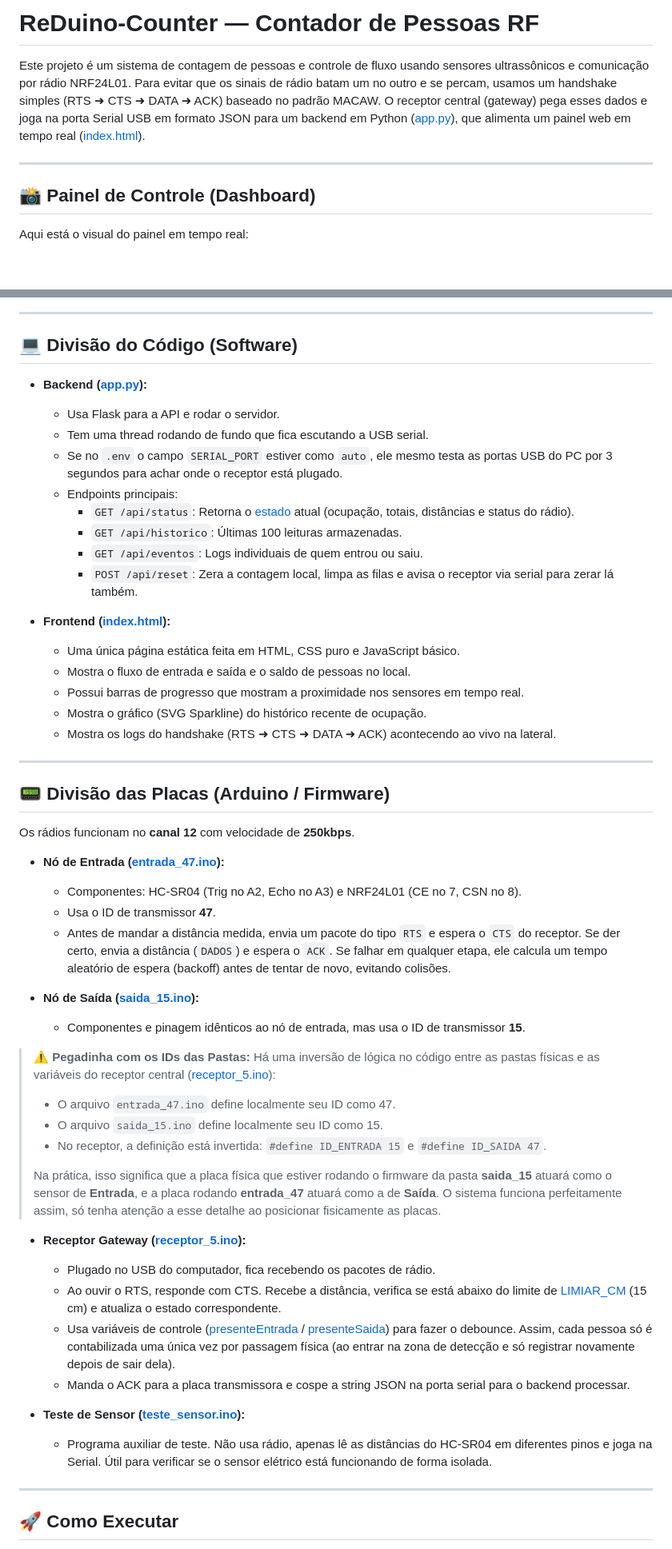
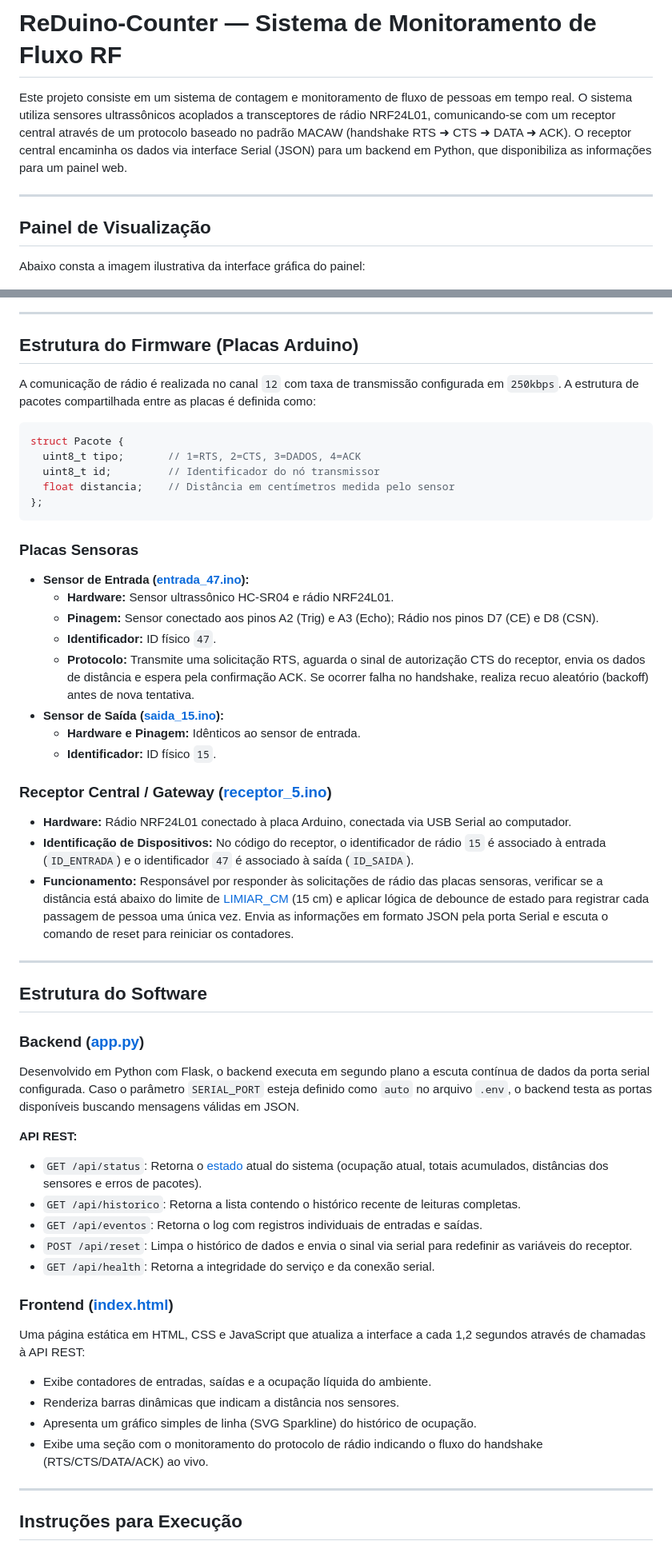
Before and after one commit to LuisFelipeGomes/Trabalho-T-picos-Especiais-Em-Interfaces-Computacionais, a Markdown page: README.md, 2 parts joined by grey strips. Shown at 80% size. GitHub-like rendering; blank space fills up the shorter version.

Commit message:
attreadme3.0

````diff
--- a/README.md
+++ b/README.md
@@ -1,12 +1,12 @@
-# ReDuino-Counter — Contador de Pessoas RF
+# ReDuino-Counter — Sistema de Monitoramento de Fluxo RF
 
-Este projeto é um sistema de contagem de pessoas e controle de fluxo usando sensores ultrassônicos e comunicação por rádio NRF24L01. Para evitar que os sinais de rádio batam um no outro e se percam, usamos um handshake simples (RTS ➜ CTS ➜ DATA ➜ ACK) baseado no padrão MACAW. O receptor central (gateway) pega esses dados e joga na porta Serial USB em formato JSON para um backend em Python ([app.py](file:///c:/Users/luisf/Trabalho-T-picos-Especiais-Em-Interfaces-Computacionais/app.py)), que alimenta um painel web em tempo real ([index.html](file:///c:/Users/luisf/Trabalho-T-picos-Especiais-Em-Interfaces-Computacionais/index.html)).
+Este projeto consiste em um sistema de contagem e monitoramento de fluxo de pessoas em tempo real. O sistema utiliza sensores ultrassônicos acoplados a transceptores de rádio NRF24L01, comunicando-se com um receptor central através de um protocolo baseado no padrão MACAW (handshake RTS ➜ CTS ➜ DATA ➜ ACK). O receptor central encaminha os dados via interface Serial (JSON) para um backend em Python, que disponibiliza as informações para um painel web.
 
 ---
 
-## 📸 Painel de Controle (Dashboard)
+## Painel de Visualização
 
-Aqui está o visual do painel em tempo real:
+Abaixo consta a imagem ilustrativa da interface gráfica do painel:
 
 ![Painel de Fluxo](painel.png)
 
@@ -44,57 +23,59 @@ graph TD
 
 ---
 
-## 💻 Divisão do Código (Software)
+## Estrutura do Firmware (Placas Arduino)
 
-*   **Backend ([app.py](file:///c:/Users/luisf/Trabalho-T-picos-Especiais-Em-Interfaces-Computacionais/app.py)):**
-    *   Usa Flask para a API e rodar o servidor.
-    *   Tem uma thread rodando de fundo que fica escutando a USB serial.
-    *   Se no `.env` o campo `SERIAL_PORT` estiver como `auto`, ele mesmo testa as portas USB do PC por 3 segundos para achar onde o receptor está plugado.
-    *   Endpoints principais:
-        *   `GET /api/status`: Retorna o [estado](file:///c:/Users/luisf/Trabalho-T-picos-Especiais-Em-Interfaces-Computacionais/app.py#L65) atual (ocupação, totais, distâncias e status do rádio).
-        *   `GET /api/historico`: Últimas 100 leituras armazenadas.
-        *   `GET /api/eventos`: Logs individuais de quem entrou ou saiu.
-        *   `POST /api/reset`: Zera a contagem local, limpa as filas e avisa o receptor via serial para zerar lá também.
+A comunicação de rádio é realizada no canal `12` com taxa de transmissão configurada em `250kbps`. A estrutura de pacotes compartilhada entre as placas é definida como:
 
-*   **Frontend ([index.html](file:///c:/Users/luisf/Trabalho-T-picos-Especiais-Em-Interfaces-Computacionais/index.html)):**
-    *   Uma única página estática feita em HTML, CSS puro e JavaScript básico.
-    *   Mostra o fluxo de entrada e saída e o saldo de pessoas no local.
-    *   Possui barras de progresso que mostram a proximidade nos sensores em tempo real.
-    *   Mostra o gráfico (SVG Sparkline) do histórico recente de ocupação.
-    *   Mostra os logs do handshake (RTS ➜ CTS ➜ DATA ➜ ACK) acontecendo ao vivo na lateral.
+```cpp
+struct Pacote {
+  uint8_t tipo;       // 1=RTS, 2=CTS, 3=DADOS, 4=ACK
+  uint8_t id;         // Identificador do nó transmissor
+  float distancia;    // Distância em centímetros medida pelo sensor
+};
+```
+
+### Placas Sensoras
+
+*   **Sensor de Entrada ([entrada_47.ino](file:///c:/Users/luisf/Trabalho-T-picos-Especiais-Em-Interfaces-Computacionais/entrada_47/entrada_47.ino)):**
+    *   **Hardware:** Sensor ultrassônico HC-SR04 e rádio NRF24L01.
+    *   **Pinagem:** Sensor conectado aos pinos A2 (Trig) e A3 (Echo); Rádio nos pinos D7 (CE) e D8 (CSN).
+    *   **Identificador:** ID físico `47`.
+    *   **Protocolo:** Transmite uma solicitação RTS, aguarda o sinal de autorização CTS do receptor, envia os dados de distância e espera pela confirmação ACK. Se ocorrer falha no handshake, realiza recuo aleatório (backoff) antes de nova tentativa.
+*   **Sensor de Saída ([saida_15.ino](file:///c:/Users/luisf/Trabalho-T-picos-Especiais-Em-Interfaces-Computacionais/saida_15/saida_15.ino)):**
+    *   **Hardware e Pinagem:** Idênticos ao sensor de entrada.
+    *   **Identificador:** ID físico `15`.
+
+### Receptor Central / Gateway ([receptor_5.ino](file:///c:/Users/luisf/Trabalho-T-picos-Especiais-Em-Interfaces-Computacionais/receptor_5/receptor_5.ino))
+
+*   **Hardware:** Rádio NRF24L01 conectado à placa Arduino, conectada via USB Serial ao computador.
+*   **Identificação de Dispositivos:** No código do receptor, o identificador de rádio `15` é associado à entrada (`ID_ENTRADA`) e o identificador `47` é associado à saída (`ID_SAIDA`).
+*   **Funcionamento:** Responsável por responder às solicitações de rádio das placas sensoras, verificar se a distância está abaixo do limite de [LIMIAR_CM](file:///c:/Users/luisf/Trabalho-T-picos-Especiais-Em-Interfaces-Computacionais/receptor_5/receptor_5.ino#L22) (15 cm) e aplicar lógica de debounce de estado para registrar cada passagem de pessoa uma única vez. Envia as informações em formato JSON pela porta Serial e escuta o comando de reset para reiniciar os contadores.
 
 ---
 
-## 📟 Divisão das Placas (Arduino / Firmware)
+## Estrutura do Software
 
-Os rádios funcionam no **canal 12** com velocidade de **250kbps**.
+### Backend ([app.py](file:///c:/Users/luisf/Trabalho-T-picos-Especiais-Em-Interfaces-Computacionais/app.py))
 
-*   **Nó de Entrada ([entrada_47.ino](file:///c:/Users/luisf/Trabalho-T-picos-Especiais-Em-Interfaces-Computacionais/entrada_47/entrada_47.ino)):**
-    *   Componentes: HC-SR04 (Trig no A2, Echo no A3) e NRF24L01 (CE no 7, CSN no 8).
-    *   Usa o ID de transmissor **47**.
-    *   Antes de mandar a distância medida, envia um pacote do tipo `RTS` e espera o `CTS` do receptor. Se der certo, envia a distância (`DADOS`) e espera o `ACK`. Se falhar em qualquer etapa, ele calcula um tempo aleatório de espera (backoff) antes de tentar de novo, evitando colisões.
+Desenvolvido em Python com Flask, o backend executa em segundo plano a escuta contínua de dados da porta serial configurada. Caso o parâmetro `SERIAL_PORT` esteja definido como `auto` no arquivo `.env`, o backend testa as portas disponíveis buscando mensagens válidas em JSON.
 
-*   **Nó de Saída ([saida_15.ino](file:///c:/Users/luisf/Trabalho-T-picos-Especiais-Em-Interfaces-Computacionais/saida_15/saida_15.ino)):**
-    *   Componentes e pinagem idênticos ao nó de entrada, mas usa o ID de transmissor **15**.
+**API REST:**
+*   `GET /api/status`: Retorna o [estado](file:///c:/Users/luisf/Trabalho-T-picos-Especiais-Em-Interfaces-Computacionais/app.py#L65) atual do sistema (ocupação atual, totais acumulados, distâncias dos sensores e erros de pacotes).
+*   `GET /api/historico`: Retorna a lista contendo o histórico recente de leituras completas.
+*   `GET /api/eventos`: Retorna o log com registros individuais de entradas e saídas.
+*   `POST /api/reset`: Limpa o histórico de dados e envia o sinal via serial para redefinir as variáveis do receptor.
+*   `GET /api/health`: Retorna a integridade do serviço e da conexão serial.
 
-> ⚠️ **Pegadinha com os IDs das Pastas:**
-> Há uma inversão de lógica no código entre as pastas físicas e as variáveis do receptor central ([receptor_5.ino](file:///c:/Users/luisf/Trabalho-T-picos-Especiais-Em-Interfaces-Computacionais/receptor_5/receptor_5.ino)):
-> *   O arquivo `entrada_47.ino` define localmente seu ID como 47.
-> *   O arquivo `saida_15.ino` define localmente seu ID como 15.
-> *   No receptor, a definição está invertida: `#define ID_ENTRADA 15` e `#define ID_SAIDA 47`.
->
-> Na prática, isso significa que a placa física que estiver rodando o firmware da pasta **saida_15** atuará como o sensor de **Entrada**, e a placa rodando **entrada_47** atuará como a de **Saída**. O sistema funciona perfeitamente assim, só tenha atenção a esse detalhe ao posicionar fisicamente as placas.
+### Frontend ([index.html](file:///c:/Users/luisf/Trabalho-T-picos-Especiais-Em-Interfaces-Computacionais/index.html))
 
-*   **Receptor Gateway ([receptor_5.ino](file:///c:/Users/luisf/Trabalho-T-picos-Especiais-Em-Interfaces-Computacionais/receptor_5/receptor_5.ino)):**
-    *   Plugado no USB do computador, fica recebendo os pacotes de rádio.
-    *   Ao ouvir o RTS, responde com CTS. Recebe a distância, verifica se está abaixo do limite de [LIMIAR_CM](file:///c:/Users/luisf/Trabalho-T-picos-Especiais-Em-Interfaces-Computacionais/receptor_5/receptor_5.ino#L22) (15 cm) e atualiza o estado correspondente.
-    *   Usa variáveis de controle ([presenteEntrada](file:///c:/Users/luisf/Trabalho-T-picos-Especiais-Em-Interfaces-Computacionais/receptor_5/receptor_5.ino#L46) / [presenteSaida](file:///c:/Users/luisf/Trabalho-T-picos-Especiais-Em-Interfaces-Computacionais/receptor_5/receptor_5.ino#L47)) para fazer o debounce. Assim, cada pessoa só é contabilizada uma única vez por passagem física (ao entrar na zona de detecção e só registrar novamente depois de sair dela).
-    *   Manda o ACK para a placa transmissora e cospe a string JSON na porta serial para o backend processar.
-
-*   **Teste de Sensor ([teste_sensor.ino](file:///c:/Users/luisf/Trabalho-T-picos-Especiais-Em-Interfaces-Computacionais/teste_sensor/teste_sensor.ino)):**
-    *   Programa auxiliar de teste. Não usa rádio, apenas lê as distâncias do HC-SR04 em diferentes pinos e joga na Serial. Útil para verificar se o sensor elétrico está funcionando de forma isolada.
+Uma página estática em HTML, CSS e JavaScript que atualiza a interface a cada 1,2 segundos através de chamadas à API REST:
+*   Exibe contadores de entradas, saídas e a ocupação líquida do ambiente.
+*   Renderiza barras dinâmicas que indicam a distância nos sensores.
+*   Apresenta um gráfico simples de linha (SVG Sparkline) do histórico de ocupação.
+*   Exibe uma seção com o monitoramento do protocolo de rádio indicando o fluxo do handshake (RTS/CTS/DATA/ACK) ao vivo.
 
 ---
 
-## 🚀 Como Executar
+## Instruções para Execução
 
````
Also changed, not shown: other parts of README.md (+17 -49 lines).
